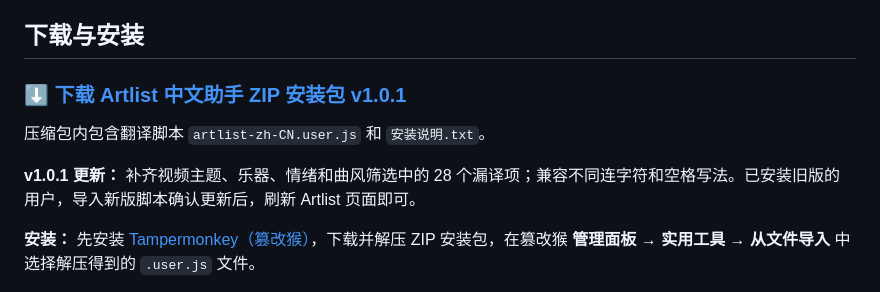
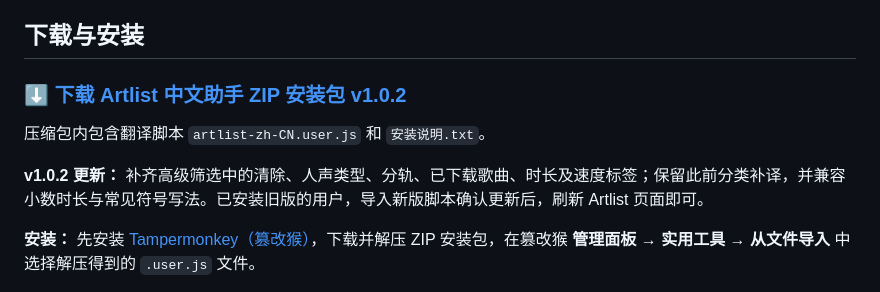
Before and after one commit to sudazz777/WangZhanFanYi, a Markdown page: README.md, the part around the change. Rendered like a GitHub page.

```diff
--- a/README.md
+++ b/README.md
@@ -4,11 +4,11 @@
 
 ## 下载与安装
 
-### [⬇ 下载 Artlist 中文助手 ZIP 安装包 v1.0.1](https://github.com/sudazz777/WangZhanFanYi/raw/refs/heads/main/downloads/artlist-zh-CN-v1.0.1.zip)
+### [⬇ 下载 Artlist 中文助手 ZIP 安装包 v1.0.2](https://github.com/sudazz777/WangZhanFanYi/raw/refs/heads/main/downloads/artlist-zh-CN-v1.0.2.zip)
 
 压缩包内包含翻译脚本 `artlist-zh-CN.user.js` 和 `安装说明.txt`。
 
-**v1.0.1 更新：** 补齐视频主题、乐器、情绪和曲风筛选中的 28 个漏译项；兼容不同连字符和空格写法。已安装旧版的用户，导入新版脚本确认更新后，刷新 Artlist 页面即可。
+**v1.0.2 更新：** 补齐高级筛选中的清除、人声类型、分轨、已下载歌曲、时长及速度标签；保留此前分类补译，并兼容小数时长与常见符号写法。已安装旧版的用户，导入新版脚本确认更新后，刷新 Artlist 页面即可。
 
 **安装：** 先安装 [Tampermonkey（篡改猴）](https://www.tampermonkey.net/)，下载并解压 ZIP 安装包，在篡改猴 **管理面板 → 实用工具 → 从文件导入** 中选择解压得到的 `.user.js` 文件。
 
```
Also changed, not shown: docs/download-preview.png, 5 other files.
